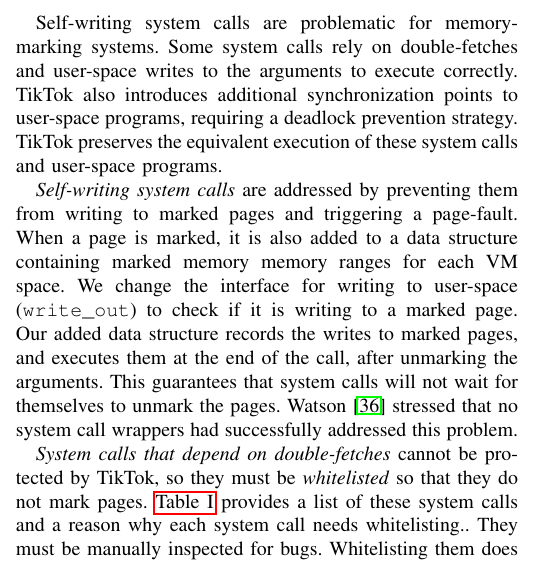
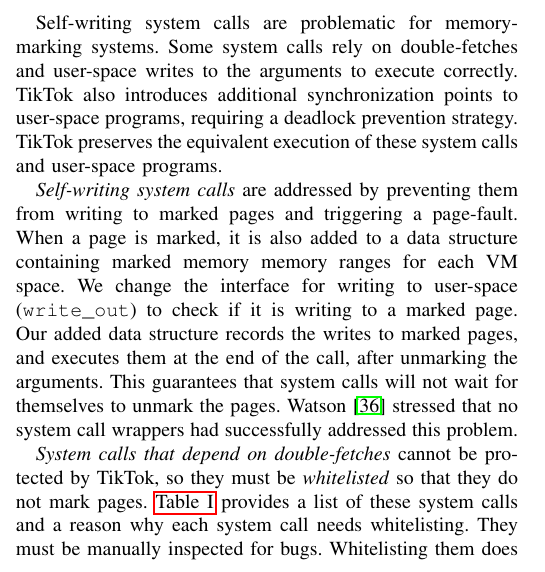
Before and after one commit to atrib/midas-paper, a LaTeX paper (TikTok_oakland21.tex): part of one column of page 4 of 14, cut so that both start at the same text. Compiled offline with pdfLaTeX; a missing font is replaced by an installed copy or a similar font; a LaTeX package or settings file that is missing is left out.

Commit message:
misc: double colon

```diff
--- a/TikTok_oakland21.tex
+++ b/TikTok_oakland21.tex
@@ -627,7 +627,7 @@
 \emph{System calls that depend on double-fetches} cannot be protected by
 \sysname{}, so they must be \emph{whitelisted} so that they do not mark
 pages. \autoref{table:whitelist} provides a list of these system calls and a
-reason why each system call needs whitelisting.. They
+reason why each system call needs whitelisting. They
 must be manually inspected for bugs. Whitelisting them does not diminish the protection
 of other calls. Whitelisted calls still stop before writing to marked pages.
 
```
